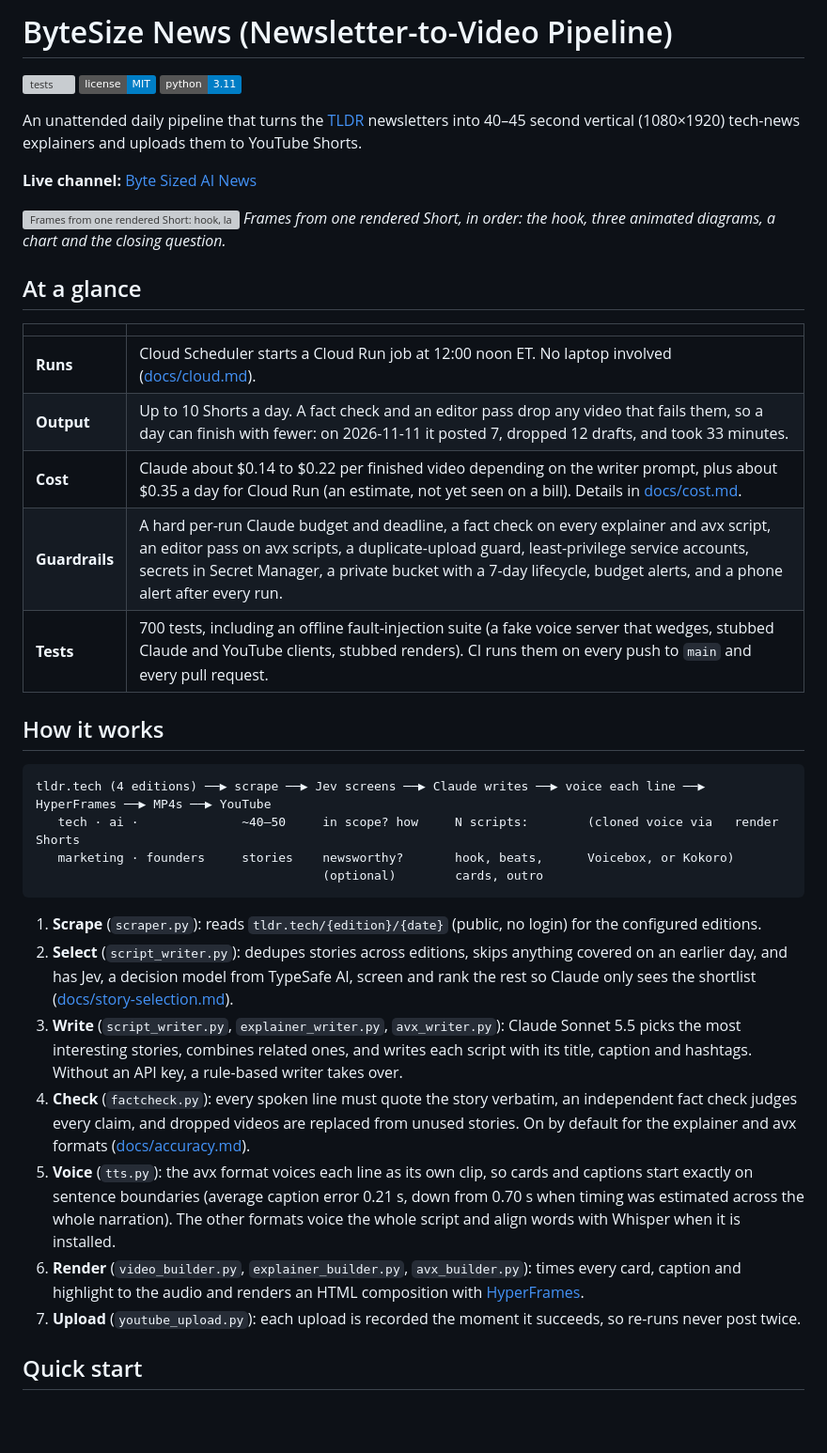
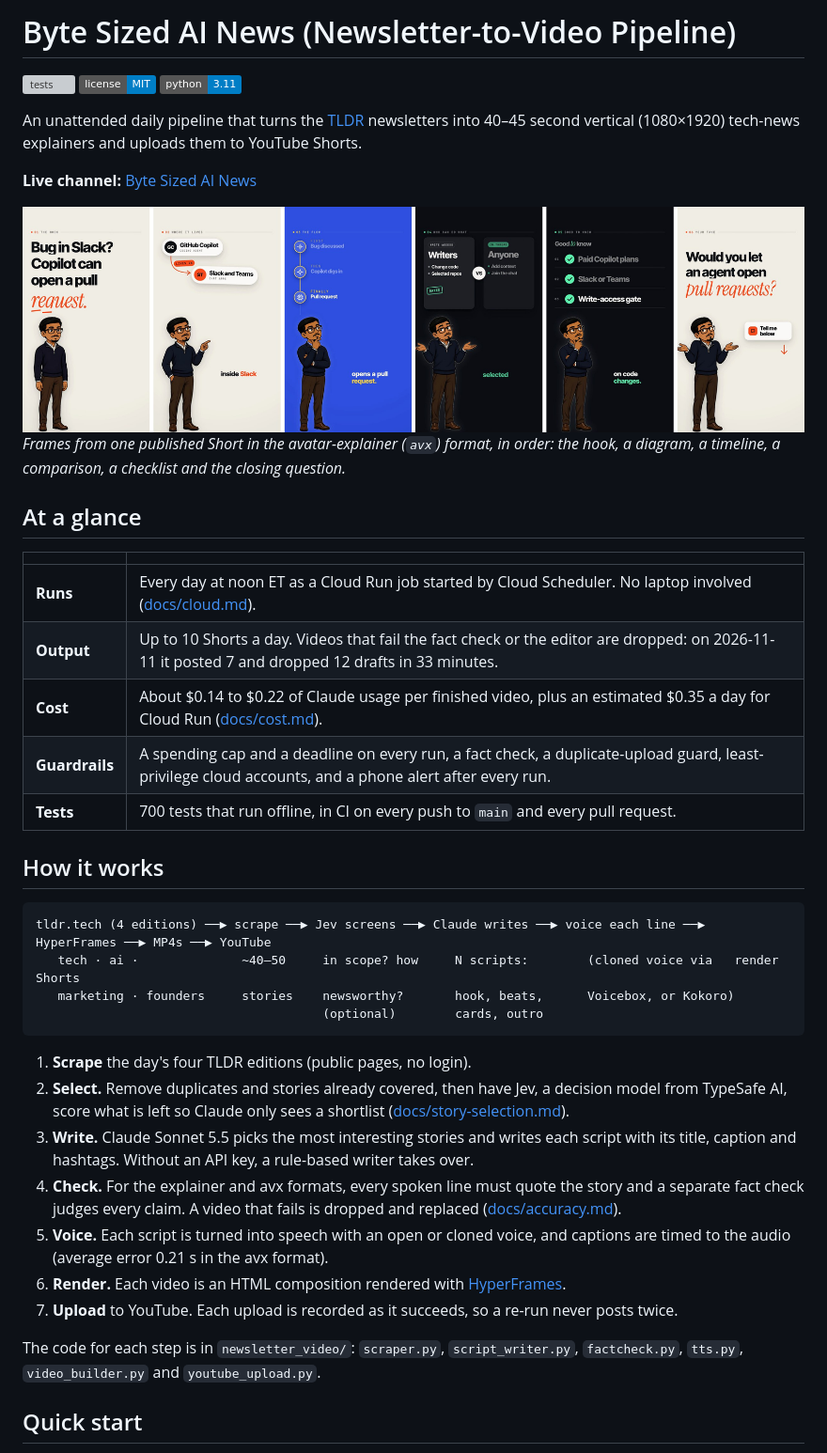
Before and after one commit to mattthomas7641/newsletter-video-pipeline, a Markdown page: README.md, the part around the change. Shown at 94% size. GitHub-like rendering; pictures changed too: docs/screenshots/avx/filmstrip-puck.jpg (added); badges without logos; blank space fills up the shorter version; grey boxes are pictures that could not be loaded.

Commit message:
README: plainer wording, frames from an avatar-explainer Short; name the project Byte Sized AI News throughout

````diff
--- a/README.md
+++ b/README.md
@@ -1,4 +1,4 @@
-# ByteSize News (Newsletter-to-Video Pipeline)
+# Byte Sized AI News (Newsletter-to-Video Pipeline)
 
 [![tests](https://github.com/mattthomas7641/newsletter-video-pipeline/actions/workflows/tests.yml/badge.svg)](https://github.com/mattthomas7641/newsletter-video-pipeline/actions/workflows/tests.yml)
 [![License: MIT](https://img.shields.io/badge/license-MIT-blue.svg)](LICENSE)
@@ -9,18 +9,19 @@ An unattended daily pipeline that turns the [TLDR](https://tldr.tech) newsletter
 
 **Live channel:** [Byte Sized AI News](https://www.youtube.com/@byte-sized-ai-news-11)
 
-![Frames from one rendered Short: hook, layered diagram, orbit diagram, bar chart and outro](docs/screenshots/rich-scenes/filmstrip-draft.jpg)
-*Frames from one rendered Short, in order: the hook, three animated diagrams, a chart and the closing question.*
+![Six frames from one Short: an animated narrator beside a hook, a diagram, a timeline, a comparison, a checklist and a closing question](docs/screenshots/avx/filmstrip-puck.jpg)
+*Frames from one published Short in the avatar-explainer (`avx`) format, in order: the hook, a diagram, a timeline, a
+comparison, a checklist and the closing question.*
 
 ## At a glance
 
 | | |
 |---|---|
-| **Runs** | Cloud Scheduler starts a Cloud Run job at 12:00 noon ET. No laptop involved ([docs/cloud.md](docs/cloud.md)). |
-| **Output** | Up to 10 Shorts a day. A fact check and an editor pass drop any video that fails them, so a day can finish with fewer: on 2026-11-11 it posted 7, dropped 12 drafts, and took 33 minutes. |
-| **Cost** | Claude about $0.14 to $0.22 per finished video depending on the writer prompt, plus about $0.35 a day for Cloud Run (an estimate, not yet seen on a bill). Details in [docs/cost.md](docs/cost.md). |
-| **Guardrails** | A hard per-run Claude budget and deadline, a fact check on every explainer and avx script, an editor pass on avx scripts, a duplicate-upload guard, least-privilege service accounts, secrets in Secret Manager, a private bucket with a 7-day lifecycle, budget alerts, and a phone alert after every run. |
-| **Tests** | 700 tests, including an offline fault-injection suite (a fake voice server that wedges, stubbed Claude and YouTube clients, stubbed renders). CI runs them on every push to `main` and every pull request. |
+| **Runs** | Every day at noon ET as a Cloud Run job started by Cloud Scheduler. No laptop involved ([docs/cloud.md](docs/cloud.md)). |
+| **Output** | Up to 10 Shorts a day. Videos that fail the fact check or the editor are dropped: on 2026-11-11 it posted 7 and dropped 12 drafts in 33 minutes. |
+| **Cost** | About $0.14 to $0.22 of Claude usage per finished video, plus an estimated $0.35 a day for Cloud Run ([docs/cost.md](docs/cost.md)). |
+| **Guardrails** | A spending cap and a deadline on every run, a fact check, a duplicate-upload guard, least-privilege cloud accounts, and a phone alert after every run. |
+| **Tests** | 700 tests that run offline, in CI on every push to `main` and every pull request. |
 
 ## How it works
 
@@ -31,23 +32,20 @@ tldr.tech (4 editions) ──▶ scrape ──▶ Jev screens ──▶ Claude w
                                        (optional)        cards, outro
 ```
 
-1. **Scrape** (`scraper.py`): reads `tldr.tech/{edition}/{date}` (public, no login) for the configured editions.
-2. **Select** (`script_writer.py`): dedupes stories across editions, skips anything covered on an earlier day, and has
-   Jev, a decision model from TypeSafe AI, screen and rank the rest so Claude only sees the shortlist
-   ([docs/story-selection.md](docs/story-selection.md)).
-3. **Write** (`script_writer.py`, `explainer_writer.py`, `avx_writer.py`): Claude Sonnet 5.5 picks the most
-   interesting stories, combines related ones, and writes each script with its title, caption and hashtags. Without
-   an API key, a rule-based writer takes over.
-4. **Check** (`factcheck.py`): every spoken line must quote the story verbatim, an independent fact check judges every
-   claim, and dropped videos are replaced from unused stories. On by default for the explainer and avx formats
-   ([docs/accuracy.md](docs/accuracy.md)).
-5. **Voice** (`tts.py`): the avx format voices each line as its own clip, so cards and captions start exactly on
-   sentence boundaries (average caption error 0.21 s, down from 0.70 s when timing was estimated across the whole
-   narration). The other formats voice the whole script and align words with Whisper when it is installed.
-6. **Render** (`video_builder.py`, `explainer_builder.py`, `avx_builder.py`): times every card, caption and highlight
-   to the audio and renders an HTML
-   composition with [HyperFrames](https://github.com/heygen-com/hyperframes).
-7. **Upload** (`youtube_upload.py`): each upload is recorded the moment it succeeds, so re-runs never post twice.
+1. **Scrape** the day's four TLDR editions (public pages, no login).
+2. **Select.** Remove duplicates and stories already covered, then have Jev, a decision model from TypeSafe AI, score
+   what is left so Claude only sees a shortlist ([docs/story-selection.md](docs/story-selection.md)).
+3. **Write.** Claude Sonnet 5.5 picks the most interesting stories and writes each script with its title, caption and
+   hashtags. Without an API key, a rule-based writer takes over.
+4. **Check.** For the explainer and avx formats, every spoken line must quote the story and a separate fact check
+   judges every claim. A video that fails is dropped and replaced ([docs/accuracy.md](docs/accuracy.md)).
+5. **Voice.** Each script is turned into speech with an open or cloned voice, and captions are timed to the audio
+   (average error 0.21 s in the avx format).
+6. **Render.** Each video is an HTML composition rendered with [HyperFrames](https://github.com/heygen-com/hyperframes).
+7. **Upload** to YouTube. Each upload is recorded as it succeeds, so a re-run never posts twice.
+
+The code for each step is in `newsletter_video/`: `scraper.py`, `script_writer.py`, `factcheck.py`, `tts.py`,
+`video_builder.py` and `youtube_upload.py`.
 
 ## Quick start
 
````
Also changed, not shown: 2 other files.
